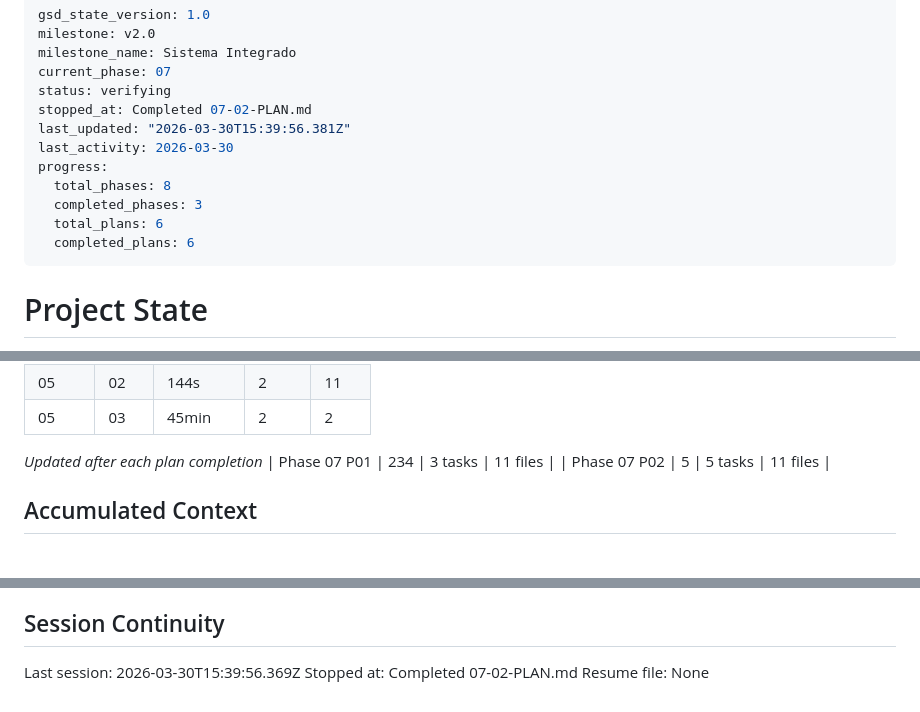
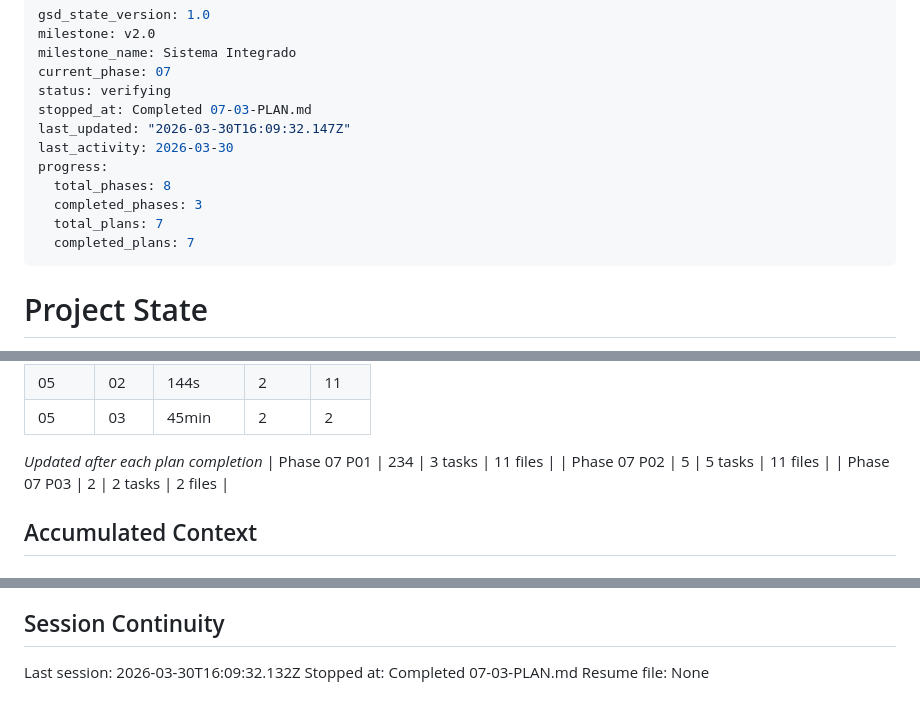
Before and after one commit to ricmagx/monitorizacao-eletricidade, a Markdown page: .planning/STATE.md, 3 parts joined by grey strips. Rendered like a GitHub page.

Commit message:
docs(07-03): complete SQLite batch mode fix plan — SUMMARY + STATE + ROADMAP
- SUMMARY: 2 tasks, 2 files, 2min — alembic upgrade head OK em SQLite fresca
- STATE: plan avancado, metricas registadas, sessao actualizada
- ROADMAP: Phase 07 marcada como Complete (3/3 plans com SUMMARY)

```diff
--- a/.planning/STATE.md
+++ b/.planning/STATE.md
@@ -4,14 +4,14 @@ milestone: v2.0
 milestone_name: Sistema Integrado
 current_phase: 07
 status: verifying
-stopped_at: Completed 07-02-PLAN.md
-last_updated: "2026-03-30T15:39:56.381Z"
+stopped_at: Completed 07-03-PLAN.md
+last_updated: "2026-03-30T16:09:32.147Z"
 last_activity: 2026-03-30
 progress:
   total_phases: 8
   completed_phases: 3
-  total_plans: 6
-  completed_plans: 6
+  total_plans: 7
+  completed_plans: 7
 ---
 
 # Project State
@@ -56,6 +56,7 @@ Progress v2.0: [██████████] 100% (Phase 5)
 *Updated after each plan completion*
 | Phase 07 P01 | 234 | 3 tasks | 11 files |
 | Phase 07 P02 | 5 | 5 tasks | 11 files |
+| Phase 07 P03 | 2 | 2 tasks | 2 files |
 
 ## Accumulated Context
 
@@ -111,6 +112,6 @@ Progress v2.0: [██████████] 100% (Phase 5)
 
 ## Session Continuity
 
-Last session: 2026-03-30T15:39:56.369Z
-Stopped at: Completed 07-02-PLAN.md
+Last session: 2026-03-30T16:09:32.132Z
+Stopped at: Completed 07-03-PLAN.md
 Resume file: None
```
Also changed, not shown: .planning/ROADMAP.md (+1 -1 lines), 1 other file.
